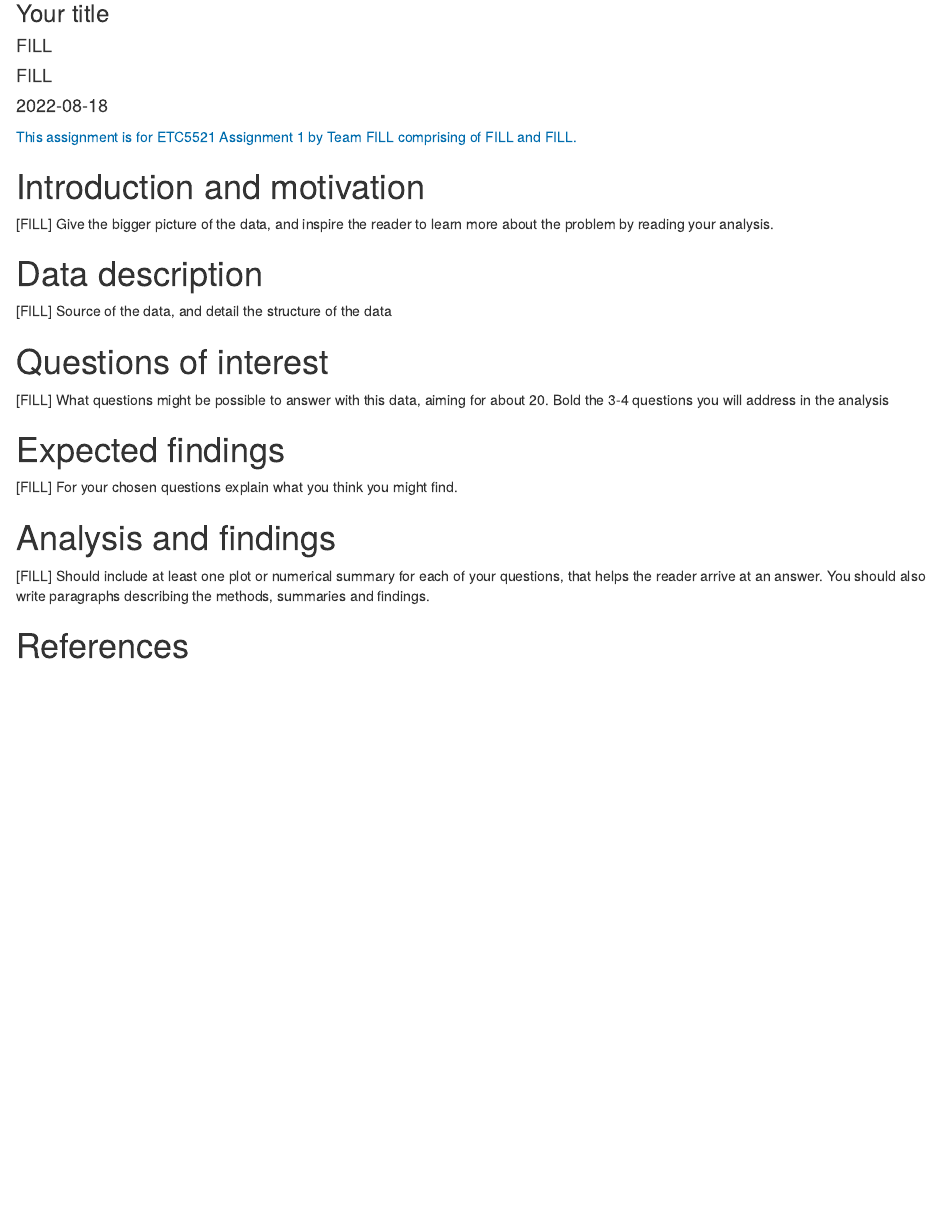
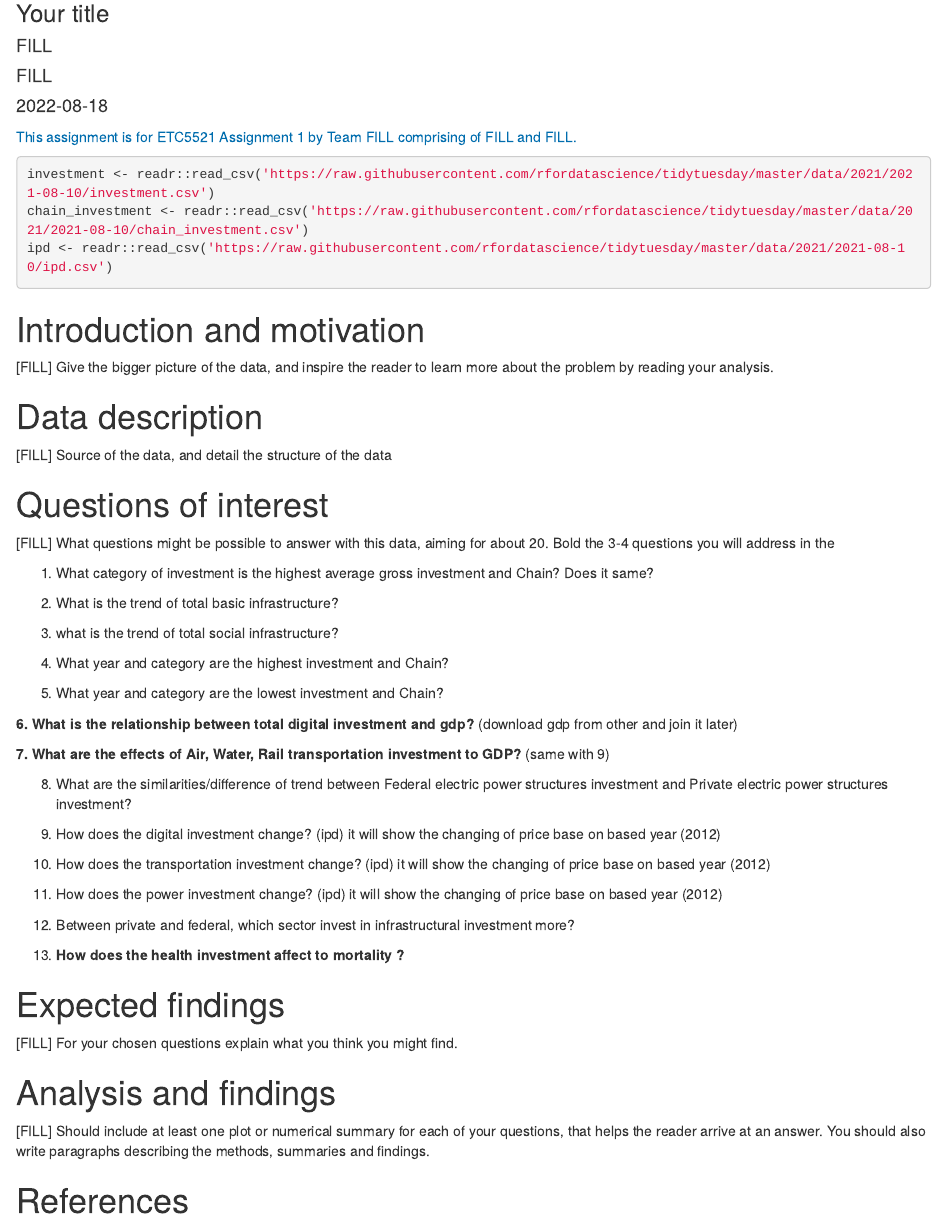
Before and after one commit to aphiaut/USinv, an R Markdown document (index.Rmd): the page in a window 1100 px wide, from 80 px down. Rendered offline with R 4.5, knitr and Pandoc, with nearby package versions; the code chunks are not run, so their results and figures are left out.

Commit message:
draft question

````diff
--- a/index.Rmd
+++ b/index.Rmd
@@ -12,6 +12,13 @@ output:
 
 [This assignment is for ETC5521 Assignment 1 by Team `r rmarkdown::metadata$team` comprising of `r knitr::combine_words(rmarkdown::metadata$author)`.]{style="color:#006DAE;"}
 
+```{r}
+investment <- readr::read_csv('https://raw.githubusercontent.com/rfordatascience/tidytuesday/master/data/2021/2021-08-10/investment.csv')
+chain_investment <- readr::read_csv('https://raw.githubusercontent.com/rfordatascience/tidytuesday/master/data/2021/2021-08-10/chain_investment.csv')
+ipd <- readr::read_csv('https://raw.githubusercontent.com/rfordatascience/tidytuesday/master/data/2021/2021-08-10/ipd.csv')
+
+```
+
 
 # Introduction and motivation
 
@@ -23,7 +30,33 @@ output:
 
 # Questions of interest
 
-[FILL] What questions might be possible to answer with this data, aiming for about 20. Bold the 3-4 questions you will address in the analysis
+[FILL] What questions might be possible to answer with this data, aiming for about 20. Bold the 3-4 questions you will address in the
+
+1. What category of investment is the highest average gross investment and Chain? Does it same?
+
+2. What is the trend of total basic infrastructure?
+
+3. what is the trend of total social infrastructure?
+
+4. What year and category are the highest investment and Chain?
+
+5. What year and category are the lowest investment and Chain?
+
+**6. What is the relationship between total digital investment and gdp?** (download gdp from other and join it later)
+
+**7. What are the effects of Air, Water, Rail transportation investment to GDP?** (same with 9)
+
+8. What are the similarities/difference of trend between Federal electric power structures investment and Private electric power structures investment?
+
+9. How does the digital investment change? (ipd) it will show the changing of price base on based year (2012)
+
+10. How does the transportation investment change? (ipd) it will show the changing of price base on based year (2012)
+
+11. How does the power investment change? (ipd) it will show the changing of price base on based year (2012)
+
+12. Between private and federal, which sector invest in infrastructural investment more?
+
+13. **How does the health investment affect to mortality ?**
 
 # Expected findings
 
````
